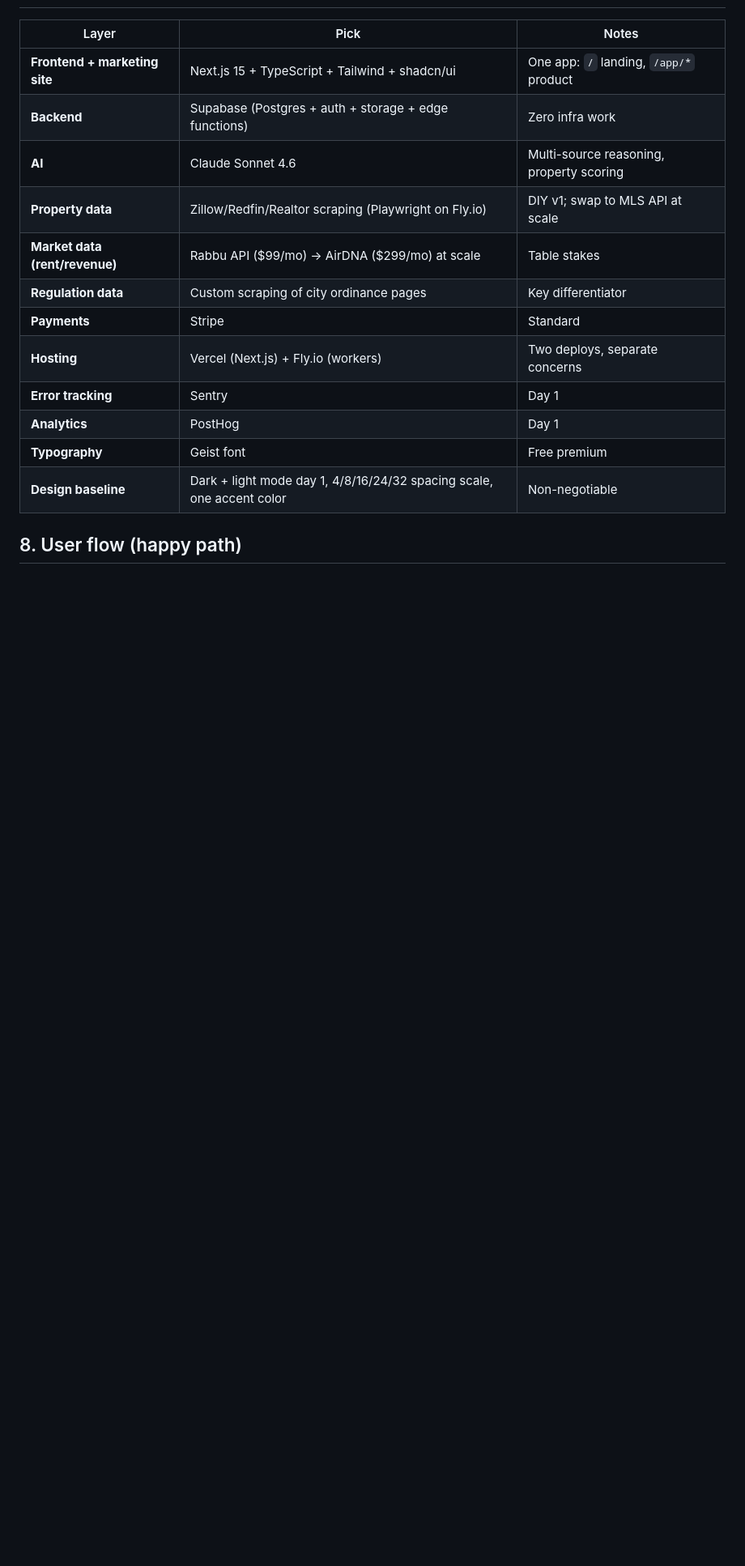
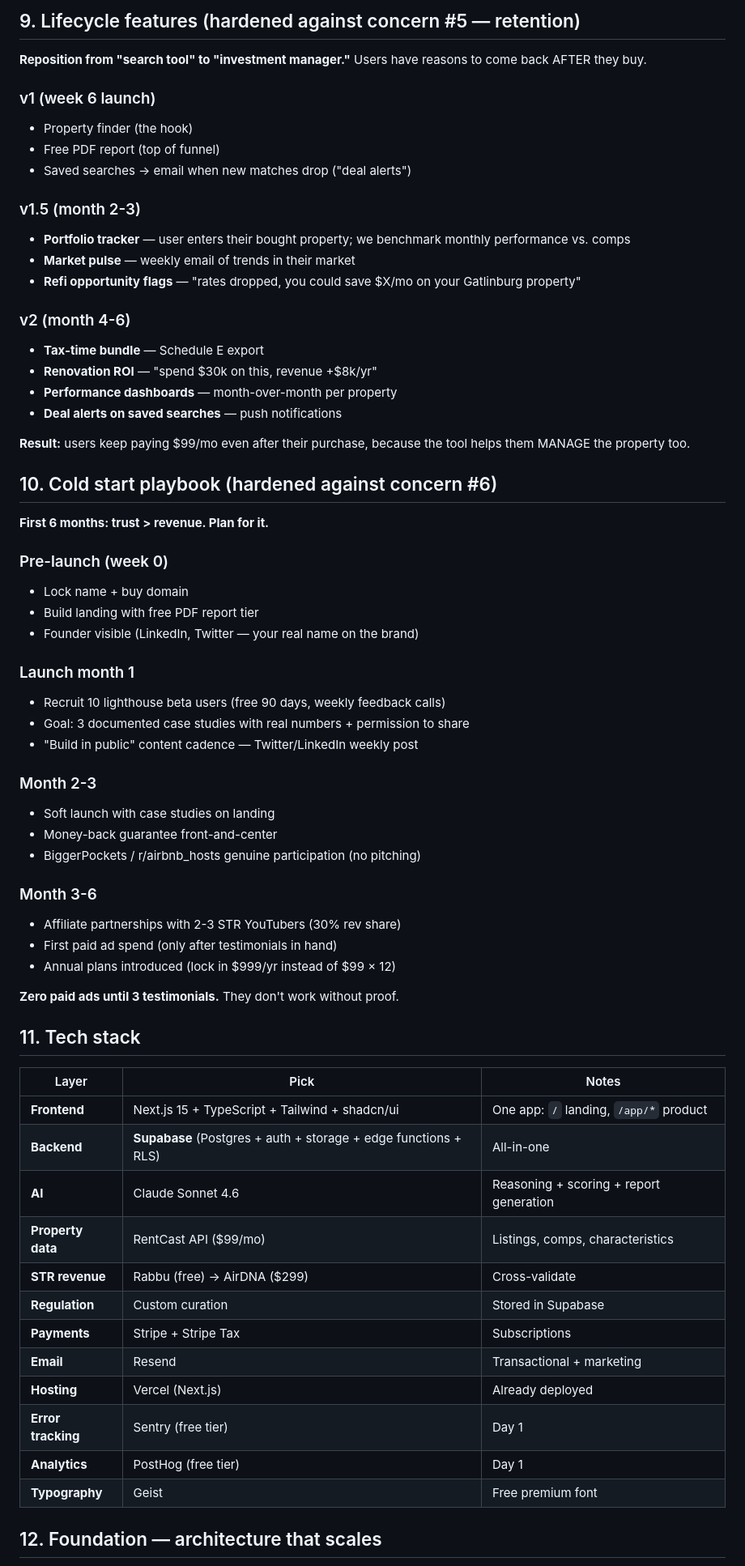
Before and after one commit to 11lyas/Stealth, a Markdown page: docs/PRD-A-STR-Operator.md, the part around one of its changes. Shown at 81% size. Rendered like a GitHub page; blank space fills up the shorter version.

```diff
--- a/docs/PRD-A-STR-Operator.md
+++ b/docs/PRD-A-STR-Operator.md
@@ -89,18 +112,67 @@ v1 ships ONE feature, but the architecture carries future features without rewri
+## 9. Lifecycle features (hardened against concern #5 — retention)
+
+**Reposition from "search tool" to "investment manager."** Users have reasons to come back AFTER they buy.
+
+### v1 (week 6 launch)
+- Property finder (the hook)
+- Free PDF report (top of funnel)
+- Saved searches → email when new matches drop ("deal alerts")
+
+### v1.5 (month 2-3)
+- **Portfolio tracker** — user enters their bought property; we benchmark monthly performance vs. comps
+- **Market pulse** — weekly email of trends in their market
+- **Refi opportunity flags** — "rates dropped, you could save $X/mo on your Gatlinburg property"
+
+### v2 (month 4-6)
+- **Tax-time bundle** — Schedule E export
+- **Renovation ROI** — "spend $30k on this, revenue +$8k/yr"
+- **Performance dashboards** — month-over-month per property
+- **Deal alerts on saved searches** — push notifications
+
+**Result:** users keep paying $99/mo even after their purchase, because the tool helps them MANAGE the property too.
+
+## 10. Cold start playbook (hardened against concern #6)
+
+**First 6 months: trust > revenue. Plan for it.**
+
+### Pre-launch (week 0)
+- Lock name + buy domain
+- Build landing with free PDF report tier
+- Founder visible (LinkedIn, Twitter — your real name on the brand)
+
+### Launch month 1
+- Recruit 10 lighthouse beta users (free 90 days, weekly feedback calls)
+- Goal: 3 documented case studies with real numbers + permission to share
+- "Build in public" content cadence — Twitter/LinkedIn weekly post
+
+### Month 2-3
+- Soft launch with case studies on landing
+- Money-back guarantee front-and-center
+- BiggerPockets / r/airbnb_hosts genuine participation (no pitching)
+
+### Month 3-6
+- Affiliate partnerships with 2-3 STR YouTubers (30% rev share)
+- First paid ad spend (only after testimonials in hand)
+- Annual plans introduced (lock in $999/yr instead of $99 × 12)
+
+**Zero paid ads until 3 testimonials.** They don't work without proof.
+
+## 11. Tech stack
 
 | Layer | Pick | Notes |
 |---|---|---|
-| **Frontend + marketing site** | Next.js 15 + TypeScript + Tailwind + shadcn/ui | One app: `/` landing, `/app/*` product |
-| **Backend** | Supabase (Postgres + auth + storage + edge functions) | Zero infra work |
-| **AI** | Claude Sonnet 4.6 | Multi-source reasoning, property scoring |
-| **Property data** | Zillow/Redfin/Realtor scraping (Playwright on Fly.io) | DIY v1; swap to MLS API at scale |
-| **Market data (rent/revenue)** | Rabbu API ($99/mo) → AirDNA ($299/mo) at scale | Table stakes |
-| **Regulation data** | Custom scraping of city ordinance pages | Key differentiator |
-| **Payments** | Stripe | Standard |
-| **Hosting** | Vercel (Next.js) + Fly.io (workers) | Two deploys, separate concerns |
-| **Error tracking** | Sentry | Day 1 |
-| **Analytics** | PostHog | Day 1 |
-| **Typography** | Geist font | Free premium |
-| **Design baseline** | Dark + light mode day 1, 4/8/16/24/32 spacing scale, one accent color | Non-negotiable |
+| **Frontend** | Next.js 15 + TypeScript + Tailwind + shadcn/ui | One app: `/` landing, `/app/*` product |
+| **Backend** | **Supabase** (Postgres + auth + storage + edge functions + RLS) | All-in-one |
+| **AI** | Claude Sonnet 4.6 | Reasoning + scoring + report generation |
+| **Property data** | RentCast API ($99/mo) | Listings, comps, characteristics |
+| **STR revenue** | Rabbu (free) → AirDNA ($299) | Cross-validate |
+| **Regulation** | Custom curation | Stored in Supabase |
+| **Payments** | Stripe + Stripe Tax | Subscriptions |
+| **Email** | Resend | Transactional + marketing |
+| **Hosting** | Vercel (Next.js) | Already deployed |
+| **Error tracking** | Sentry (free tier) | Day 1 |
+| **Analytics** | PostHog (free tier) | Day 1 |
+| **Typography** | Geist | Free premium font |
 
-## 8. User flow (happy path)
+## 12. Foundation — architecture that scales
 
```
Also changed, not shown: other parts of docs/PRD-A-STR-Operator.md (+111 -140 lines).
